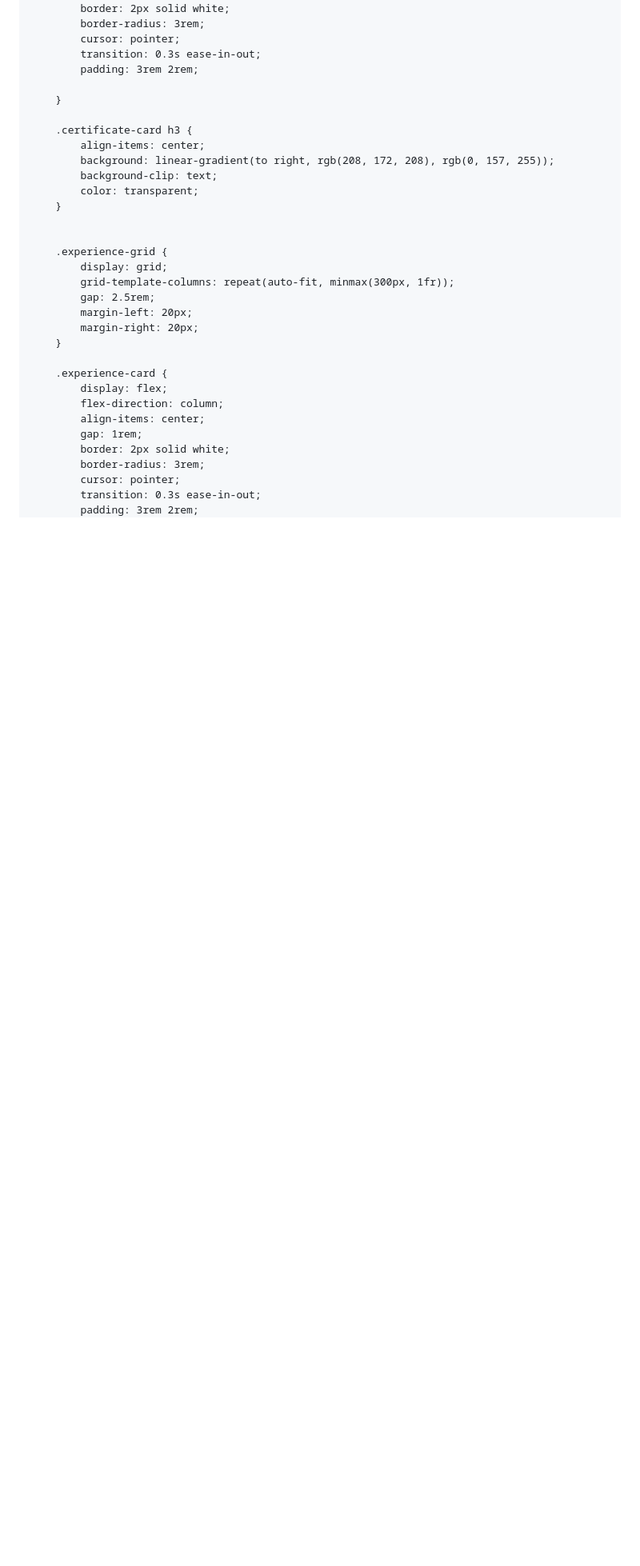
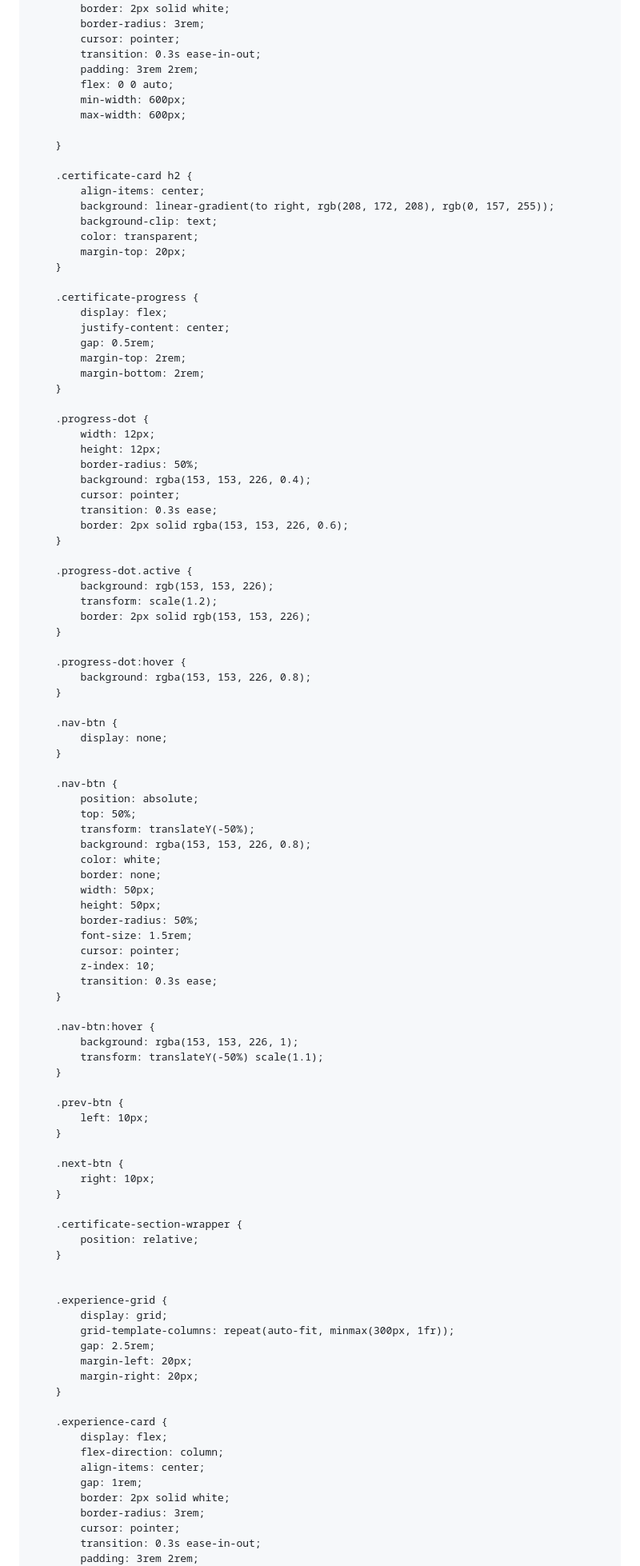
Before and after one commit to princedisk/My-Portfolio, a Markdown page: README.md, the part around one of its changes. Shown at 80% size. Rendered like a GitHub page; blank space fills up the shorter version.

```diff
--- a/README.md
+++ b/README.md
@@ -233,14 +253,83 @@
             cursor: pointer;
             transition: 0.3s ease-in-out;
             padding: 3rem 2rem;
+            flex: 0 0 auto;
+            min-width: 600px;
+            max-width: 600px;
 
         }
 
-        .certificate-card h3 {
+        .certificate-card h2 {
             align-items: center;
             background: linear-gradient(to right, rgb(208, 172, 208), rgb(0, 157, 255));
             background-clip: text;
             color: transparent;
+            margin-top: 20px;
+        }
+
+        .certificate-progress {
+            display: flex;
+            justify-content: center;
+            gap: 0.5rem;
+            margin-top: 2rem;
+            margin-bottom: 2rem;
+        }
+
+        .progress-dot {
+            width: 12px;
+            height: 12px;
+            border-radius: 50%;
+            background: rgba(153, 153, 226, 0.4);
+            cursor: pointer;
+            transition: 0.3s ease;
+            border: 2px solid rgba(153, 153, 226, 0.6);
+        }
+
+        .progress-dot.active {
+            background: rgb(153, 153, 226);
+            transform: scale(1.2);
+            border: 2px solid rgb(153, 153, 226);
+        }
+
+        .progress-dot:hover {
+            background: rgba(153, 153, 226, 0.8);
+        }
+
+        .nav-btn {
+            display: none;
+        }
+
+        .nav-btn {
+            position: absolute;
+            top: 50%;
+            transform: translateY(-50%);
+            background: rgba(153, 153, 226, 0.8);
+            color: white;
+            border: none;
+            width: 50px;
+            height: 50px;
+            border-radius: 50%;
+            font-size: 1.5rem;
+            cursor: pointer;
+            z-index: 10;
+            transition: 0.3s ease;
+        }
+
+        .nav-btn:hover {
+            background: rgba(153, 153, 226, 1);
+            transform: translateY(-50%) scale(1.1);
+        }
+
+        .prev-btn {
+            left: 10px;
+        }
+
+        .next-btn {
+            right: 10px;
+        }
+
+        .certificate-section-wrapper {
+            position: relative;
         }
 
 
```
Also changed, not shown: other parts of README.md (+87 -23 lines).
